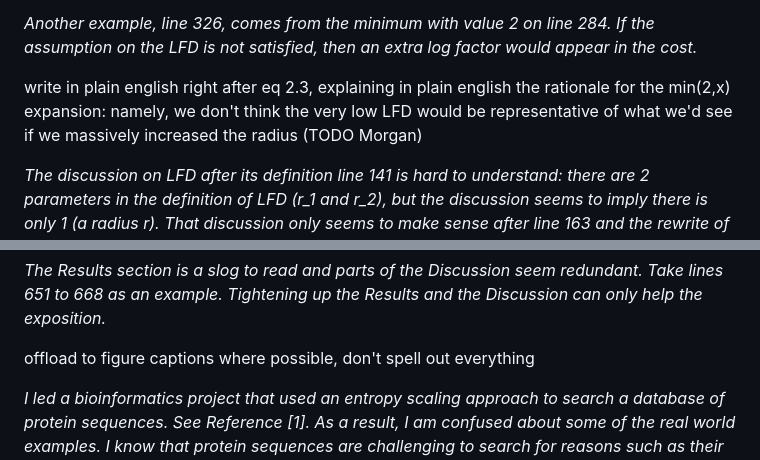
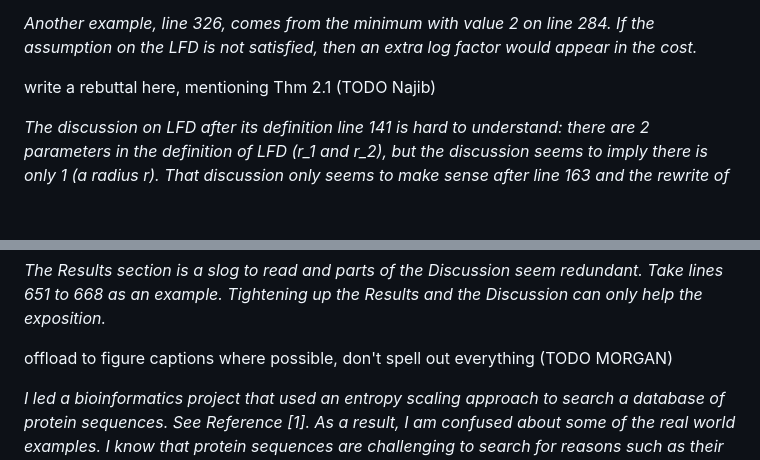
Before and after one commit to URI-ABD/cakes-paper, a Markdown page: reviewer-response.md, 2 parts joined by grey strips. Drawn GitHub-style; blank space fills up the shorter version.

Commit message:
went through TODOs in response.

```diff
--- a/reviewer-response.md
+++ b/reviewer-response.md
@@ -45,7 +45,7 @@ This is restating the complexity from the CHESS paper, but it's correct that it'
 the assumption on the LFD is not satisfied, then an extra log factor would
 appear in the cost.*
 
-write in plain english right after eq 2.3, explaining in plain english the rationale for the min(2,x) expansion: namely, we don't think the very low LFD would be representative of what we'd see if we massively increased the radius (TODO Morgan)
+write a rebuttal here, mentioning Thm 2.1 (TODO Najib)
 
 *The discussion on LFD after its definition line 141 is hard to understand:
 there are 2 parameters in the definition of LFD (r_1 and r_2), but the
@@ -221,7 +221,7 @@ We have addressed this by making the paper more self-contained.
 redundant.  Take lines 651 to 668 as an example.  Tightening up the
 Results and the Discussion can only help the exposition.*
 
-offload to figure captions where possible, don't spell out everything
+offload to figure captions where possible, don't spell out everything (TODO MORGAN)
 
 *I led a bioinformatics project that used an entropy scaling approach to
 search a database of protein sequences.  See Reference [1].  As a result,
```
